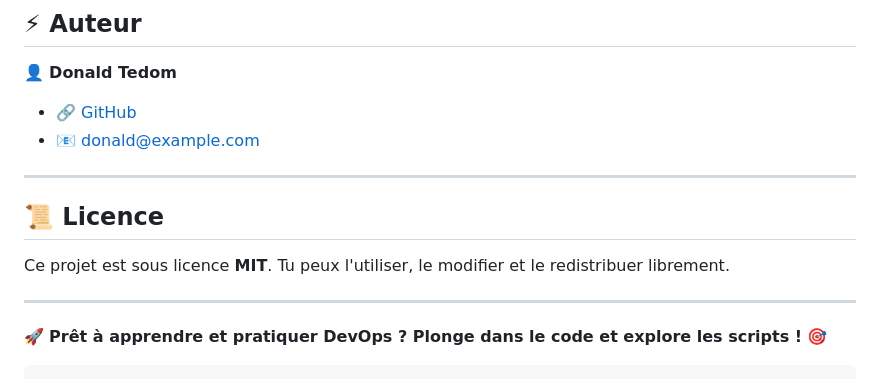
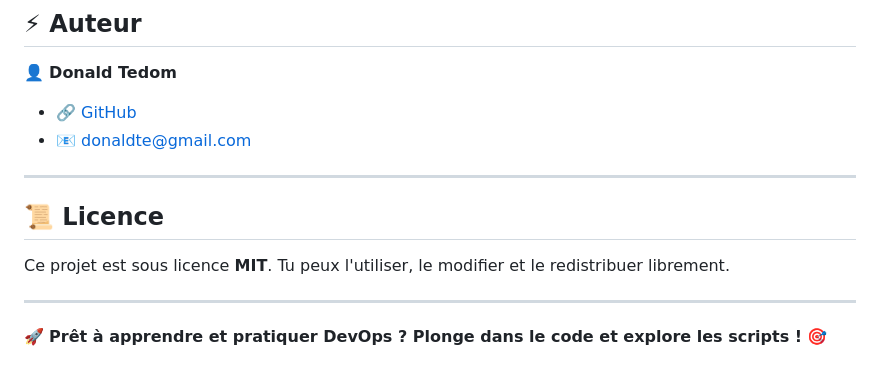
Before and after one commit to donaldte/Formation-Devops, a Markdown page: README.md, the part around the change. Rendered like a GitHub page.

````diff
--- a/README.md
+++ b/README.md
@@ -82,7 +82,7 @@ Nous encourageons les contributions ! Voici comment tu peux aider :
 ## ⚡ **Auteur**
 👤 **Donald Tedom**
 - 🔗 [GitHub](https://github.com/donaldte)
-- 📧 donald@example.com
+- 📧 donaldte@gmail.com
 
 ---
 
@@ -92,4 +92,3 @@ Ce projet est sous licence **MIT**. Tu peux l'utiliser, le modifier et le redist
 ---
 
 🚀 **Prêt à apprendre et pratiquer DevOps ? Plonge dans le code et explore les scripts !** 🎯
-```
````
